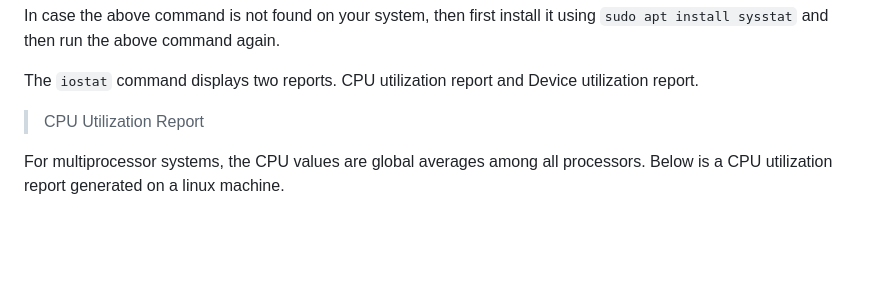
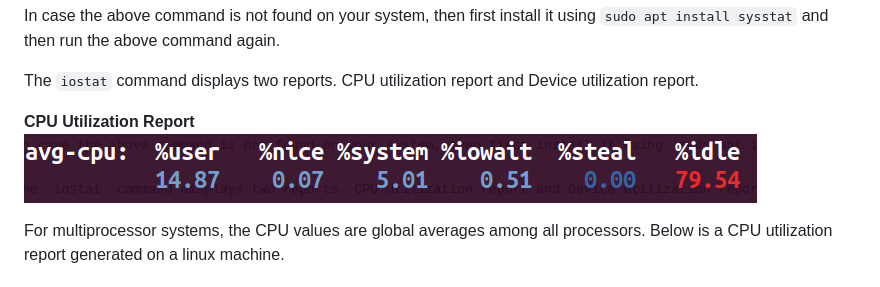
Before and after one commit to virtual-labs/exp-non-preemptive-scheduling-iiith, a Markdown page: experiment/theory.md, the part around the change. Rendered like a GitHub page; blank space fills up the shorter version.

```diff
--- a/experiment/theory.md
+++ b/experiment/theory.md
@@ -53,7 +53,8 @@ In case the above command is not found on your system, then first install it usi
 
 The `iostat` command displays two reports. CPU utilization report and Device utilization report.
 
-> CPU Utilization Report
+**CPU Utilization Report**
+![cpu utilization report](./images/cpu_report.png)
 
 For multiprocessor systems, the CPU values are global averages among all processors. Below is a CPU utilization report generated on a linux machine.
 
```
